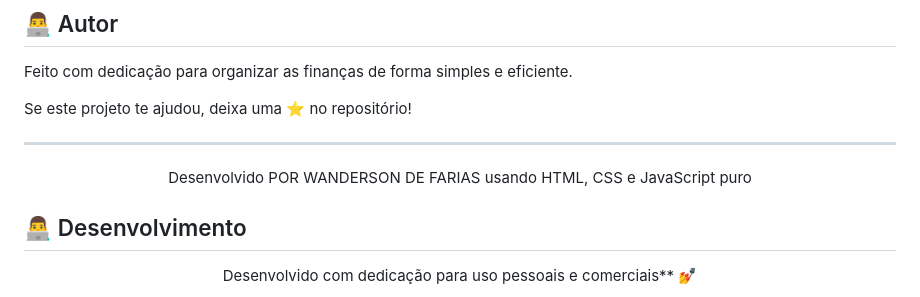
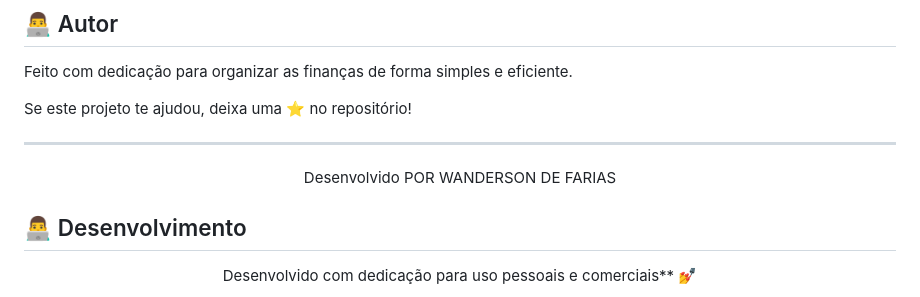
Before and after one commit to WandersondFarias/APLICATIVO--FINACEIRO-JS, a Markdown page: README.md, the part around the change. Drawn GitHub-style.

Commit message:
Update developer attribution in README

```diff
--- a/README.md
+++ b/README.md
@@ -178,7 +178,7 @@ Se este projeto te ajudou, deixa uma ⭐ no repositório!
 ---
 
 <p align="center">
-  Desenvolvido POR WANDERSON DE FARIAS  usando HTML, CSS e JavaScript puro
+                Desenvolvido POR WANDERSON DE FARIAS
 </p>
 
 
```
